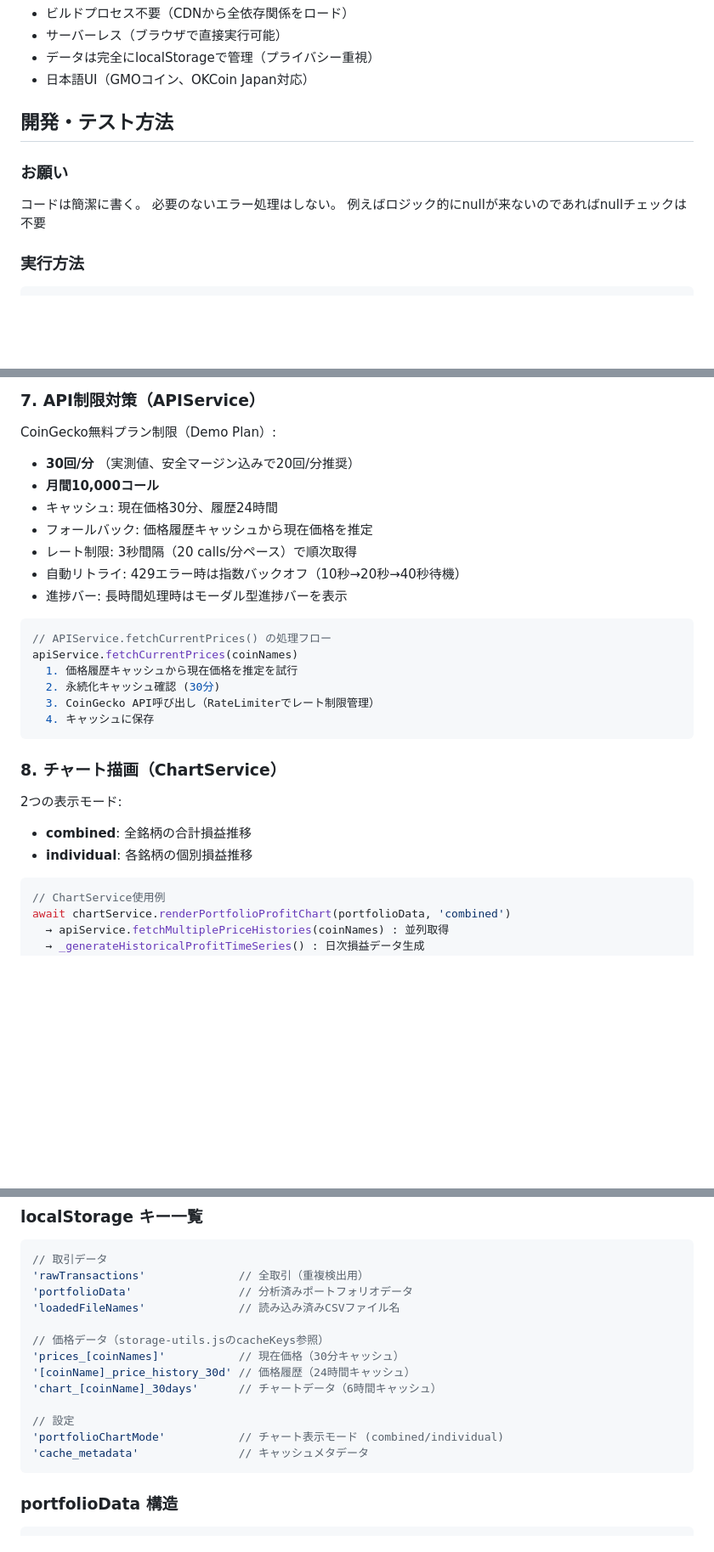
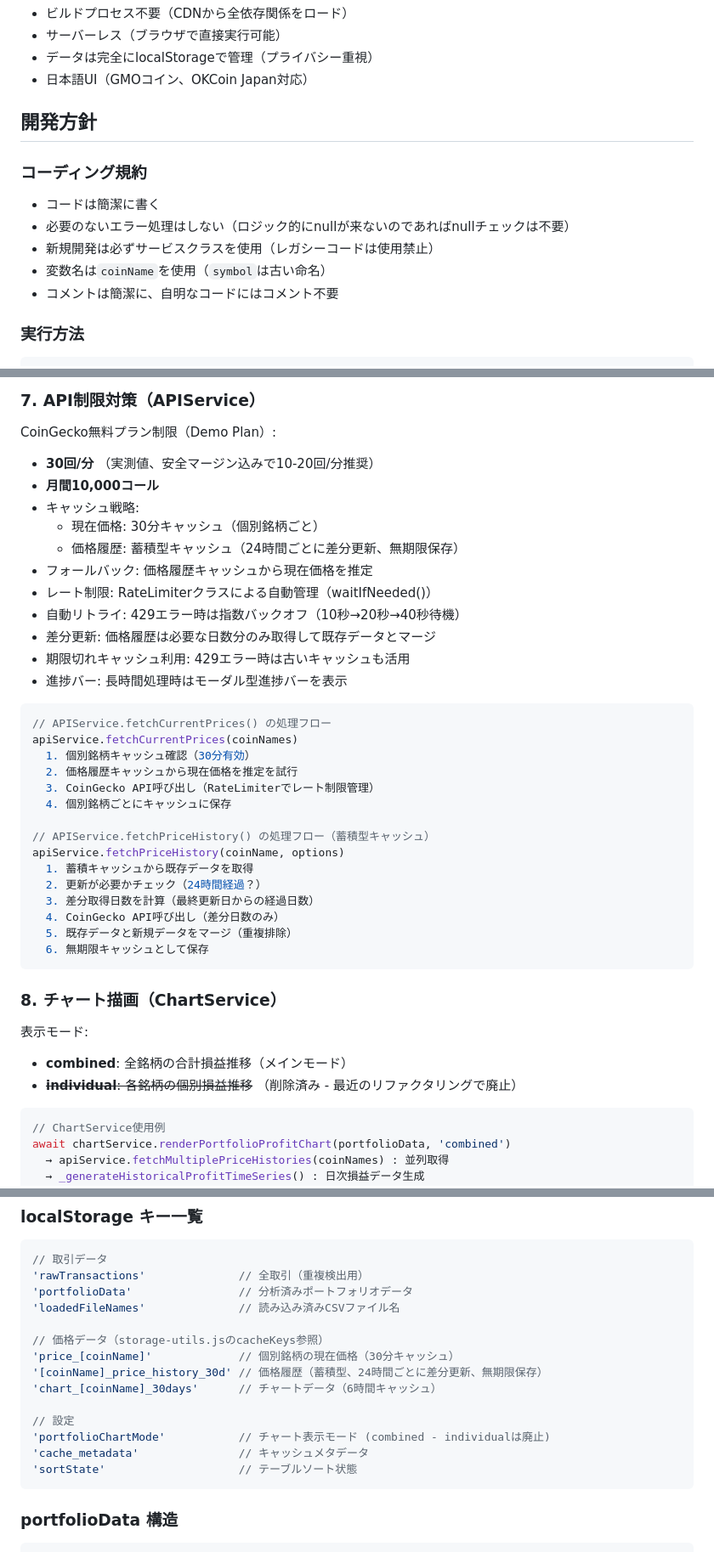
Before and after one commit to sion-neko/crypto_viewer, a Markdown page: CLAUDE.md, 3 parts joined by grey strips. Shown at 85% size. Drawn GitHub-style; blank space fills up the shorter version.

Commit message:
docs: Update CLAUDE.md with latest architecture and API improvements

````diff
--- a/CLAUDE.md
+++ b/CLAUDE.md
@@ -14,11 +14,14 @@ This file provides guidance to Claude Code (claude.ai/code) when working with co
 - データは完全にlocalStorageで管理（プライバシー重視）
 - 日本語UI（GMOコイン、OKCoin Japan対応）
 
-## 開発・テスト方法
-### お願い
-コードは簡潔に書く。
-必要のないエラー処理はしない。
-例えばロジック的にnullが来ないのであればnullチェックは不要
+## 開発方針
+
+### コーディング規約
+- コードは簡潔に書く
+- 必要のないエラー処理はしない（ロジック的にnullが来ないのであればnullチェックは不要）
+- 新規開発は必ずサービスクラスを使用（レガシーコードは使用禁止）
+- 変数名は`coinName`を使用（`symbol`は古い命名）
+- コメントは簡潔に、自明なコードにはコメント不要
 
 ### 実行方法
 ```bash
@@ -264,28 +267,41 @@ analyzePortfolioData(transactions)
 ### 7. API制限対策（APIService）
 
 CoinGecko無料プラン制限（Demo Plan）:
-- **30回/分** （実測値、安全マージン込みで20回/分推奨）
+- **30回/分** （実測値、安全マージン込みで10-20回/分推奨）
 - **月間10,000コール**
-- キャッシュ: 現在価格30分、履歴24時間
+- キャッシュ戦略:
+  - 現在価格: 30分キャッシュ（個別銘柄ごと）
+  - 価格履歴: 蓄積型キャッシュ（24時間ごとに差分更新、無期限保存）
 - フォールバック: 価格履歴キャッシュから現在価格を推定
-- レート制限: 3秒間隔（20 calls/分ペース）で順次取得
+- レート制限: RateLimiterクラスによる自動管理（waitIfNeeded()）
 - 自動リトライ: 429エラー時は指数バックオフ（10秒→20秒→40秒待機）
+- 差分更新: 価格履歴は必要な日数分のみ取得して既存データとマージ
+- 期限切れキャッシュ利用: 429エラー時は古いキャッシュも活用
 - 進捗バー: 長時間処理時はモーダル型進捗バーを表示
 
 ```javascript
 // APIService.fetchCurrentPrices() の処理フロー
 apiService.fetchCurrentPrices(coinNames)
-  1. 価格履歴キャッシュから現在価格を推定を試行
-  2. 永続化キャッシュ確認 (30分)
+  1. 個別銘柄キャッシュ確認（30分有効）
+  2. 価格履歴キャッシュから現在価格を推定を試行
   3. CoinGecko API呼び出し（RateLimiterでレート制限管理）
-  4. キャッシュに保存
+  4. 個別銘柄ごとにキャッシュに保存
+
+// APIService.fetchPriceHistory() の処理フロー（蓄積型キャッシュ）
+apiService.fetchPriceHistory(coinName, options)
+  1. 蓄積キャッシュから既存データを取得
+  2. 更新が必要かチェック（24時間経過？）
+  3. 差分取得日数を計算（最終更新日からの経過日数）
+  4. CoinGecko API呼び出し（差分日数のみ）
+  5. 既存データと新規データをマージ（重複排除）
+  6. 無期限キャッシュとして保存
 ```
 
 ### 8. チャート描画（ChartService）
 
-2つの表示モード:
-- **combined**: 全銘柄の合計損益推移
-- **individual**: 各銘柄の個別損益推移
+表示モード:
+- **combined**: 全銘柄の合計損益推移（メインモード）
+- ~~**individual**: 各銘柄の個別損益推移~~ （削除済み - 最近のリファクタリングで廃止）
 
 ```javascript
 // ChartService使用例
@@ -313,13 +329,14 @@ await chartService.renderCoinChart('BTC')
 'loadedFileNames'              // 読み込み済みCSVファイル名
 
 // 価格データ（storage-utils.jsのcacheKeys参照）
-'prices_[coinNames]'           // 現在価格（30分キャッシュ）
-'[coinName]_price_history_30d' // 価格履歴（24時間キャッシュ）
+'price_[coinName]'             // 個別銘柄の現在価格（30分キャッシュ）
+'[coinName]_price_history_30d' // 価格履歴（蓄積型、24時間ごとに差分更新、無期限保存）
 'chart_[coinName]_30days'      // チャートデータ（6時間キャッシュ）
 
 // 設定
-'portfolioChartMode'           // チャート表示モード (combined/individual)
+'portfolioChartMode'           // チャート表示モード (combined - individualは廃止)
 'cache_metadata'               // キャッシュメタデータ
+'sortState'                    // テーブルソート状態
 ```
 
 ### portfolioData 構造
````
Also changed, not shown: other parts of CLAUDE.md (+19 -9 lines).
